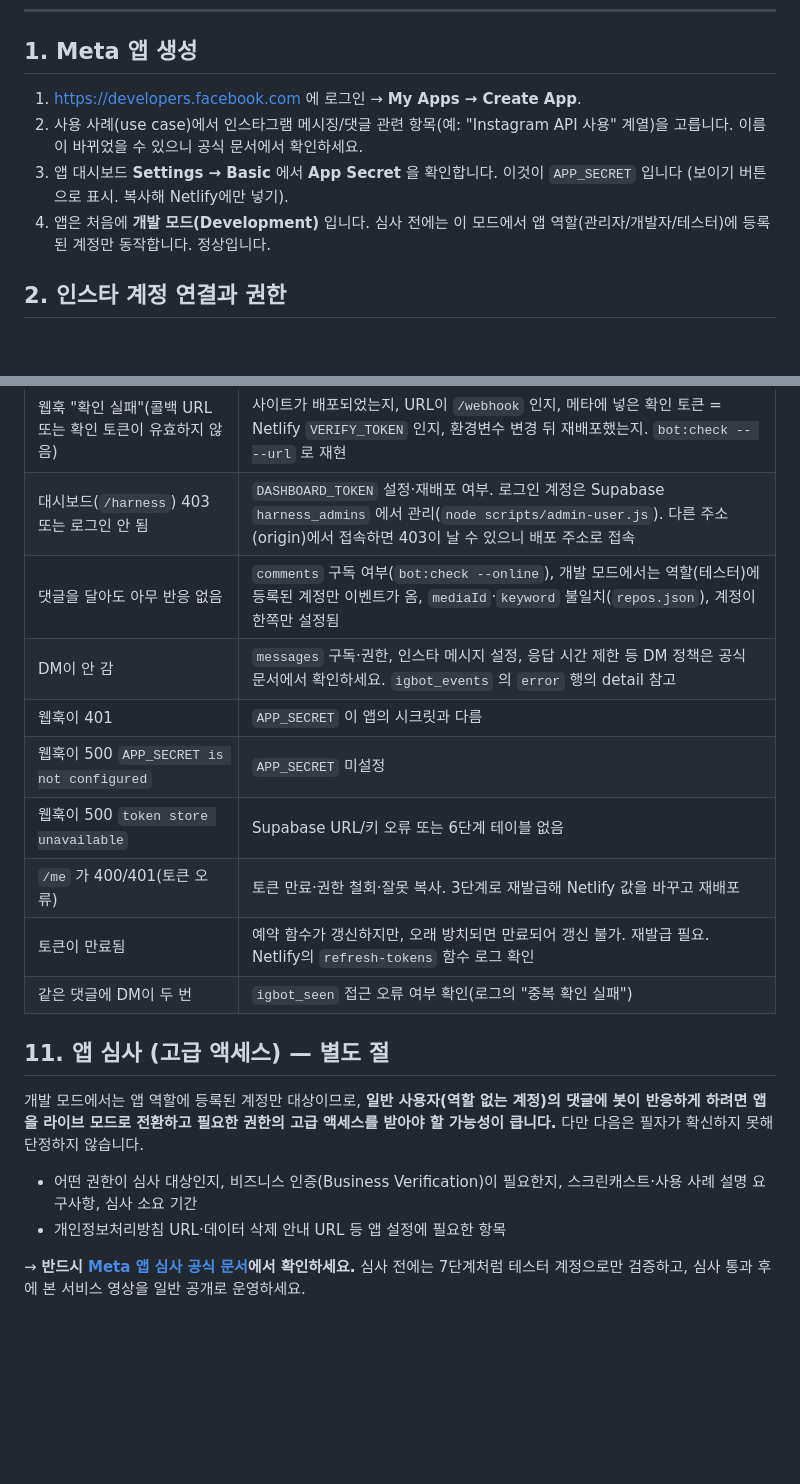
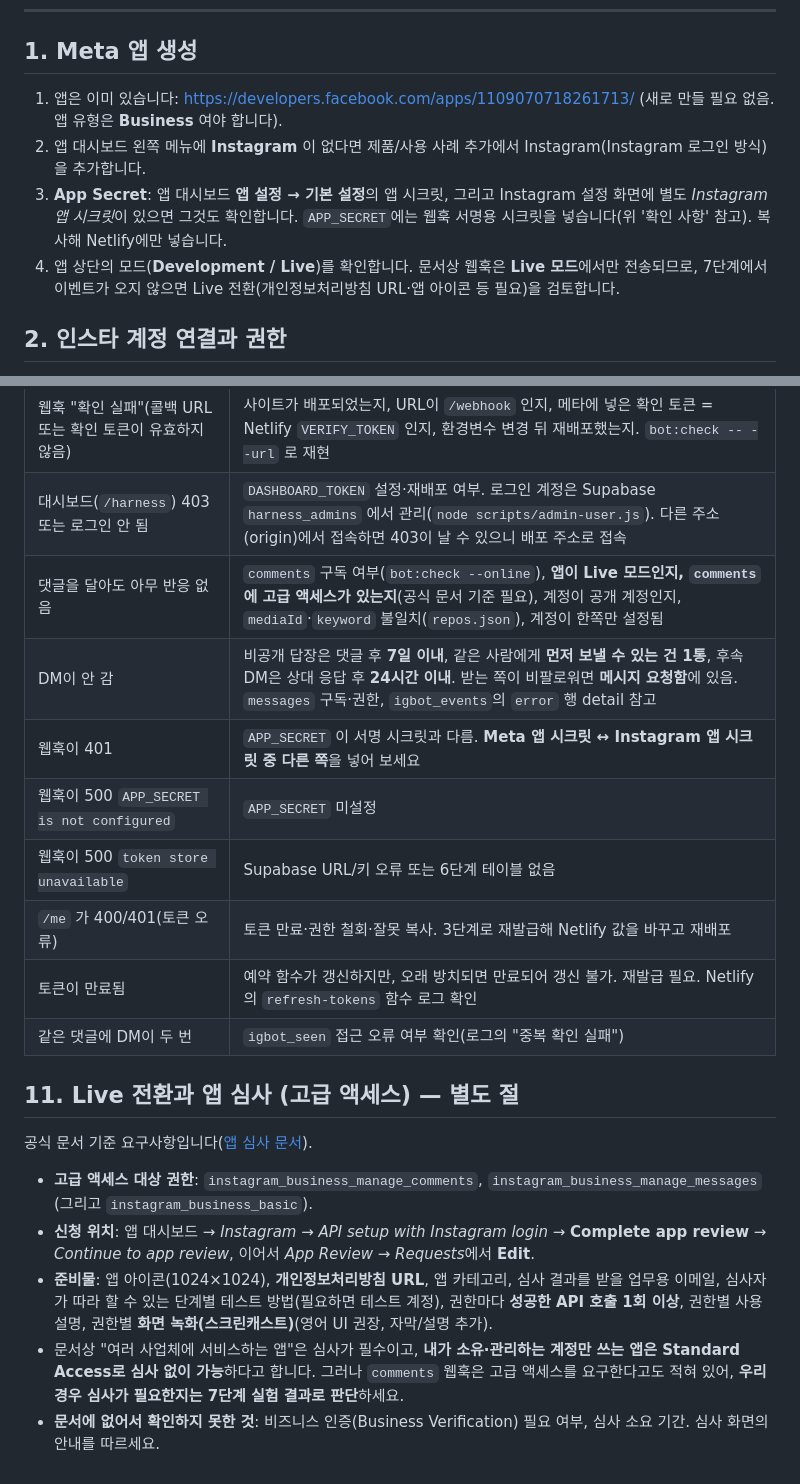
Before and after one commit to DooBae-KR/board, a Markdown page: docs/go-live.md, 2 parts joined by grey strips. Rendered like a GitHub page; blank space fills up the shorter version.

```diff
--- a/docs/go-live.md
+++ b/docs/go-live.md
@@ -24,10 +36,10 @@
 
 ## 1. Meta 앱 생성
 
-1. https://developers.facebook.com 에 로그인 → **My Apps → Create App**.
-2. 사용 사례(use case)에서 인스타그램 메시징/댓글 관련 항목(예: "Instagram API 사용" 계열)을 고릅니다. 이름이 바뀌었을 수 있으니 공식 문서에서 확인하세요.
-3. 앱 대시보드 **Settings → Basic** 에서 **App Secret** 을 확인합니다. 이것이 `APP_SECRET` 입니다 (보이기 버튼으로 표시. 복사해 Netlify에만 넣기).
-4. 앱은 처음에 **개발 모드(Development)** 입니다. 심사 전에는 이 모드에서 앱 역할(관리자/개발자/테스터)에 등록된 계정만 동작합니다. 정상입니다.
+1. 앱은 이미 있습니다: https://developers.facebook.com/apps/1109070718261713/ (새로 만들 필요 없음. 앱 유형은 **Business** 여야 합니다).
+2. 앱 대시보드 왼쪽 메뉴에 **Instagram** 이 없다면 제품/사용 사례 추가에서 Instagram(Instagram 로그인 방식)을 추가합니다.
+3. **App Secret**: 앱 대시보드 **앱 설정 → 기본 설정**의 앱 시크릿, 그리고 Instagram 설정 화면에 별도 *Instagram 앱 시크릿*이 있으면 그것도 확인합니다. `APP_SECRET`에는 웹훅 서명용 시크릿을 넣습니다(위 '확인 사항' 참고). 복사해 Netlify에만 넣습니다.
+4. 앱 상단의 모드(**Development / Live**)를 확인합니다. 문서상 웹훅은 **Live 모드**에서만 전송되므로, 7단계에서 이벤트가 오지 않으면 Live 전환(개인정보처리방침 URL·앱 아이콘 등 필요)을 검토합니다.
 
 ## 2. 인스타 계정 연결과 권한
 
@@ -137,20 +152,21 @@ npm run bot:check -- --online --url https://<사이트>  # + 웹훅 핸드셰이
 |---|---|
 | 웹훅 "확인 실패"(콜백 URL 또는 확인 토큰이 유효하지 않음) | 사이트가 배포되었는지, URL이 `/webhook` 인지, 메타에 넣은 확인 토큰 = Netlify `VERIFY_TOKEN` 인지, 환경변수 변경 뒤 재배포했는지. `bot:check -- --url` 로 재현 |
 | 대시보드(`/harness`) 403 또는 로그인 안 됨 | `DASHBOARD_TOKEN` 설정·재배포 여부. 로그인 계정은 Supabase `harness_admins` 에서 관리(`node scripts/admin-user.js`). 다른 주소(origin)에서 접속하면 403이 날 수 있으니 배포 주소로 접속 |
-| 댓글을 달아도 아무 반응 없음 | `comments` 구독 여부(`bot:check --online`), 개발 모드에서는 역할(테스터)에 등록된 계정만 이벤트가 옴, `mediaId`·`keyword` 불일치(`repos.json`), 계정이 한쪽만 설정됨 |
-| DM이 안 감 | `messages` 구독·권한, 인스타 메시지 설정, 응답 시간 제한 등 DM 정책은 공식 문서에서 확인하세요. `igbot_events` 의 `error` 행의 detail 참고 |
-| 웹훅이 401 | `APP_SECRET` 이 앱의 시크릿과 다름 |
+| 댓글을 달아도 아무 반응 없음 | `comments` 구독 여부(`bot:check --online`), **앱이 Live 모드인지, `comments`에 고급 액세스가 있는지**(공식 문서 기준 필요), 계정이 공개 계정인지, `mediaId`·`keyword` 불일치(`repos.json`), 계정이 한쪽만 설정됨 |
+| DM이 안 감 | 비공개 답장은 댓글 후 **7일 이내**, 같은 사람에게 **먼저 보낼 수 있는 건 1통**, 후속 DM은 상대 응답 후 **24시간 이내**. 받는 쪽이 비팔로워면 **메시지 요청함**에 있음. `messages` 구독·권한, `igbot_events`의 `error` 행 detail 참고 |
+| 웹훅이 401 | `APP_SECRET` 이 서명 시크릿과 다름. **Meta 앱 시크릿 ↔ Instagram 앱 시크릿 중 다른 쪽**을 넣어 보세요 |
 | 웹훅이 500 `APP_SECRET is not configured` | `APP_SECRET` 미설정 |
 | 웹훅이 500 `token store unavailable` | Supabase URL/키 오류 또는 6단계 테이블 없음 |
 | `/me` 가 400/401(토큰 오류) | 토큰 만료·권한 철회·잘못 복사. 3단계로 재발급해 Netlify 값을 바꾸고 재배포 |
 | 토큰이 만료됨 | 예약 함수가 갱신하지만, 오래 방치되면 만료되어 갱신 불가. 재발급 필요. Netlify의 `refresh-tokens` 함수 로그 확인 |
 | 같은 댓글에 DM이 두 번 | `igbot_seen` 접근 오류 여부 확인(로그의 "중복 확인 실패") |
 
-## 11. 앱 심사 (고급 액세스) — 별도 절
+## 11. Live 전환과 앱 심사 (고급 액세스) — 별도 절
 
-개발 모드에서는 앱 역할에 등록된 계정만 대상이므로, **일반 사용자(역할 없는 계정)의 댓글에 봇이 반응하게 하려면 앱을 라이브 모드로 전환하고 필요한 권한의 고급 액세스를 받아야 할 가능성이 큽니다.** 다만 다음은 필자가 확신하지 못해 단정하지 않습니다.
+공식 문서 기준 요구사항입니다([앱 심사 문서](https://developers.facebook.com/documentation/instagram-platform/app-review)).
 
-- 어떤 권한이 심사 대상인지, 비즈니스 인증(Business Verification)이 필요한지, 스크린캐스트·사용 사례 설명 요구사항, 심사 소요 기간
-- 개인정보처리방침 URL·데이터 삭제 안내 URL 등 앱 설정에 필요한 항목
-
-→ **반드시 [Meta 앱 심사 공식 문서](https://developers.facebook.com/docs/resp-plat-initiatives/app-review)에서 확인하세요.** 심사 전에는 7단계처럼 테스터 계정으로만 검증하고, 심사 통과 후에 본 서비스 영상을 일반 공개로 운영하세요.
+- **고급 액세스 대상 권한**: `instagram_business_manage_comments`, `instagram_business_manage_messages` (그리고 `instagram_business_basic`).
+- **신청 위치**: 앱 대시보드 → *Instagram → API setup with Instagram login* → **Complete app review** → *Continue to app review*, 이어서 *App Review → Requests*에서 **Edit**.
+- **준비물**: 앱 아이콘(1024×1024), **개인정보처리방침 URL**, 앱 카테고리, 심사 결과를 받을 업무용 이메일, 심사자가 따라 할 수 있는 단계별 테스트 방법(필요하면 테스트 계정), 권한마다 **성공한 API 호출 1회 이상**, 권한별 사용 설명, 권한별 **화면 녹화(스크린캐스트)**(영어 UI 권장, 자막/설명 추가).
+- 문서상 "여러 사업체에 서비스하는 앱"은 심사가 필수이고, **내가 소유·관리하는 계정만 쓰는 앱은 Standard Access로 심사 없이 가능**하다고 합니다. 그러나 `comments` 웹훅은 고급 액세스를 요구한다고도 적혀 있어, **우리 경우 심사가 필요한지는 7단계 실험 결과로 판단**하세요.
+- **문서에 없어서 확인하지 못한 것**: 비즈니스 인증(Business Verification) 필요 여부, 심사 소요 기간. 심사 화면의 안내를 따르세요.
```
Also changed, not shown: other parts of docs/go-live.md (+18 -3 lines), docs/publish-markitdown.md (+1 -1 lines).
